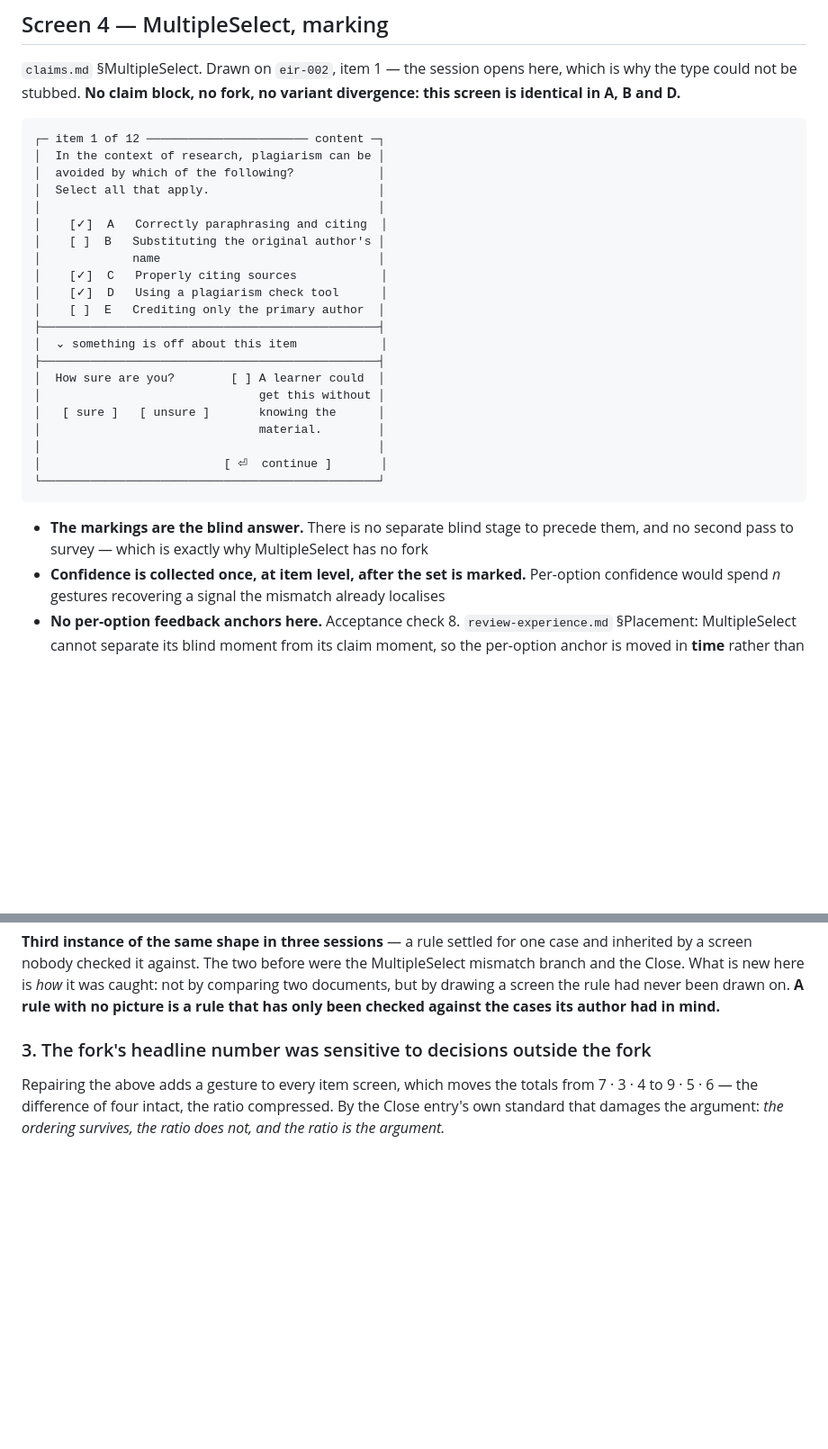
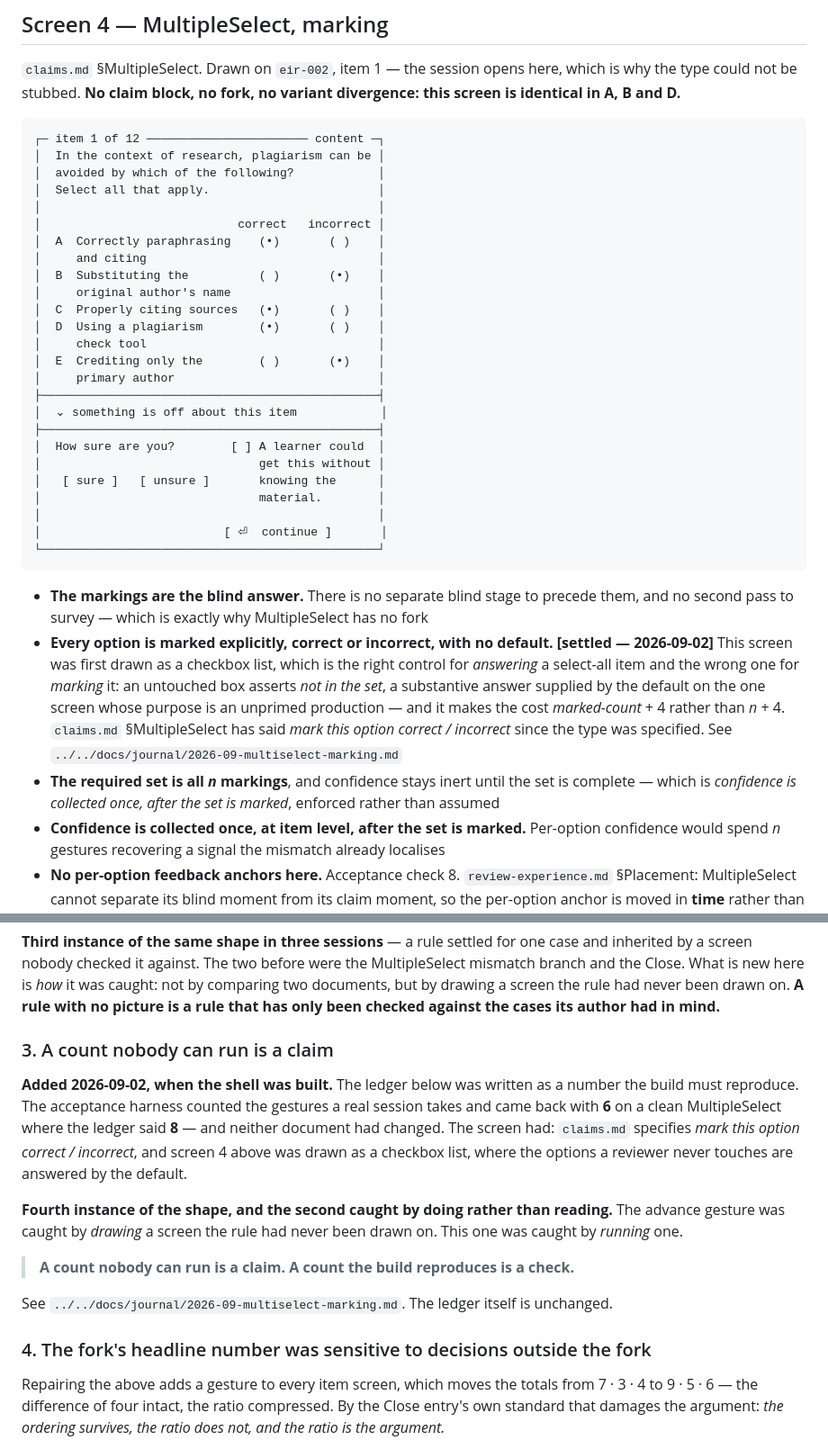
Before and after one commit to mossglenn/coqui, a Markdown page: prototypes/phase-2/shell.md, 2 parts joined by grey strips. Shown at 90% size. GitHub-like rendering; blank space fills up the shorter version.

```diff
--- a/prototypes/phase-2/shell.md
+++ b/prototypes/phase-2/shell.md
@@ -183,12 +183,16 @@ identical in A, B and D.**
 │  avoided by which of the following?            │
 │  Select all that apply.                        │
 │                                                │
-│    [✓]  A   Correctly paraphrasing and citing  │
-│    [ ]  B   Substituting the original author's │
-│             name                               │
-│    [✓]  C   Properly citing sources            │
-│    [✓]  D   Using a plagiarism check tool      │
-│    [ ]  E   Crediting only the primary author  │
+│                            correct   incorrect │
+│  A  Correctly paraphrasing    (•)       ( )    │
+│     and citing                                 │
+│  B  Substituting the          ( )       (•)    │
+│     original author's name                     │
+│  C  Properly citing sources   (•)       ( )    │
+│  D  Using a plagiarism        (•)       ( )    │
+│     check tool                                 │
+│  E  Crediting only the        ( )       (•)    │
+│     primary author                             │
 ├────────────────────────────────────────────────┤
 │  ⌄ something is off about this item            │
 ├────────────────────────────────────────────────┤
@@ -203,6 +207,15 @@ identical in A, B and D.**
 
 - **The markings are the blind answer.** There is no separate blind stage to precede them, and no
   second pass to survey — which is exactly why MultipleSelect has no fork
+- **Every option is marked explicitly, correct or incorrect, with no default. [settled — 2026-09-02]**
+  This screen was first drawn as a checkbox list, which is the right control for *answering* a
+  select-all item and the wrong one for *marking* it: an untouched box asserts *not in the set*, a
+  substantive answer supplied by the default on the one screen whose purpose is an unprimed
+  production — and it makes the cost *marked-count* + 4 rather than *n* + 4. `claims.md`
+  §MultipleSelect has said *mark this option correct / incorrect* since the type was specified.
+  See `../../docs/journal/2026-09-multiselect-marking.md`
+- **The required set is all *n* markings**, and confidence stays inert until the set is complete —
+  which is *confidence is collected once, after the set is marked*, enforced rather than assumed
 - **Confidence is collected once, at item level, after the set is marked.** Per-option confidence
   would spend *n* gestures recovering a signal the mismatch already localises
 - **No per-option feedback anchors here.** Acceptance check 8. `review-experience.md` §Placement:
@@ -443,7 +456,23 @@ the Close. What is new here is *how* it was caught: not by comparing two documen
 a screen the rule had never been drawn on. **A rule with no picture is a rule that has only been
 checked against the cases its author had in mind.**
 
-### 3. The fork's headline number was sensitive to decisions outside the fork
+### 3. A count nobody can run is a claim
+
+**Added 2026-09-02, when the shell was built.** The ledger below was written as a number the build
+must reproduce. The acceptance harness counted the gestures a real session takes and came back with
+**6** on a clean MultipleSelect where the ledger said **8** — and neither document had changed. The
+screen had: `claims.md` specifies *mark this option correct / incorrect*, and screen 4 above was
+drawn as a checkbox list, where the options a reviewer never touches are answered by the default.
+
+**Fourth instance of the shape, and the second caught by doing rather than reading.** The advance
+gesture was caught by *drawing* a screen the rule had never been drawn on. This one was caught by
+*running* one.
+
+> **A count nobody can run is a claim. A count the build reproduces is a check.**
+
+See `../../docs/journal/2026-09-multiselect-marking.md`. The ledger itself is unchanged.
+
+### 4. The fork's headline number was sensitive to decisions outside the fork
 
 Repairing the above adds a gesture to every item screen, which moves the totals from 7 · 3 · 4 to
 9 · 5 · 6 — the difference of four intact, the ratio compressed. By the Close entry's own standard
```
Also changed, not shown: docs/journal/2026-09-multiselect-marking.md (added, +57 -0 lines).
